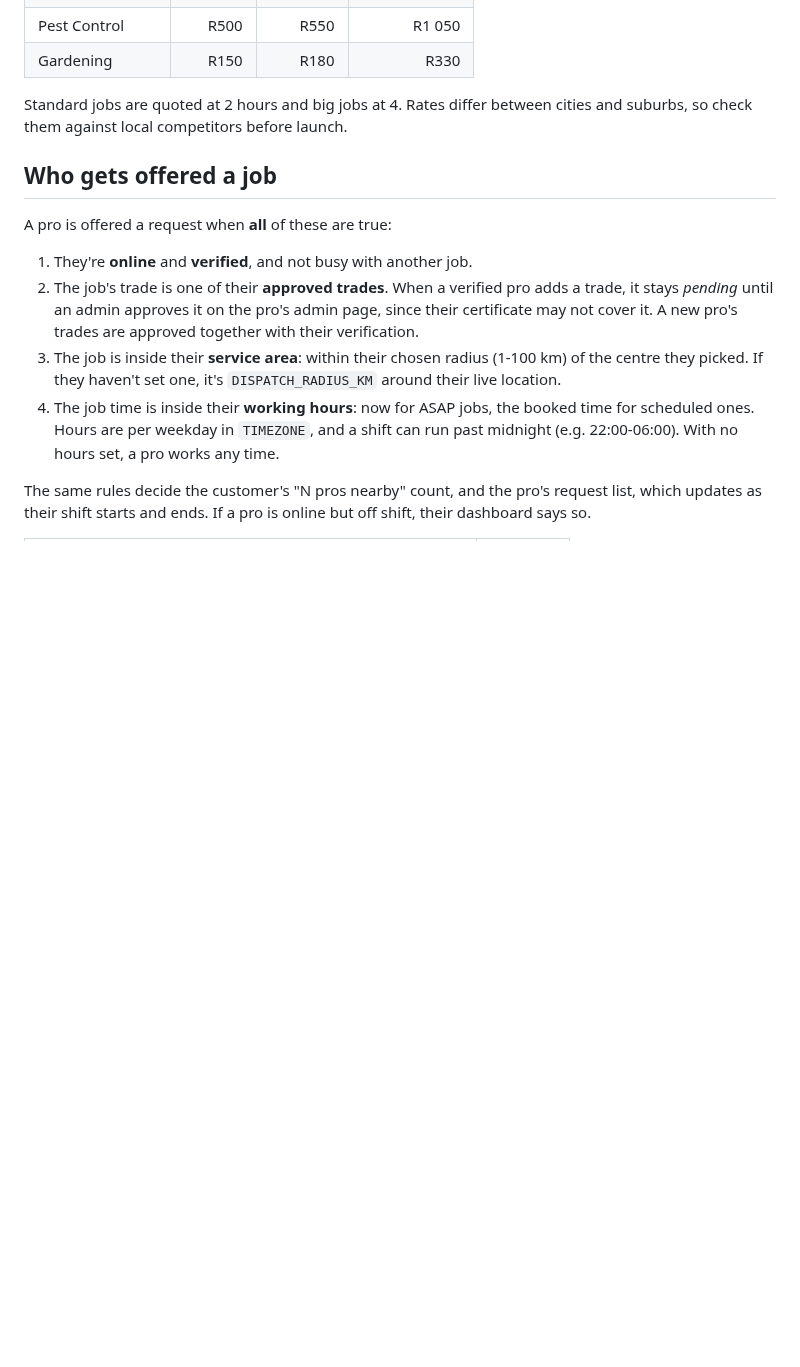
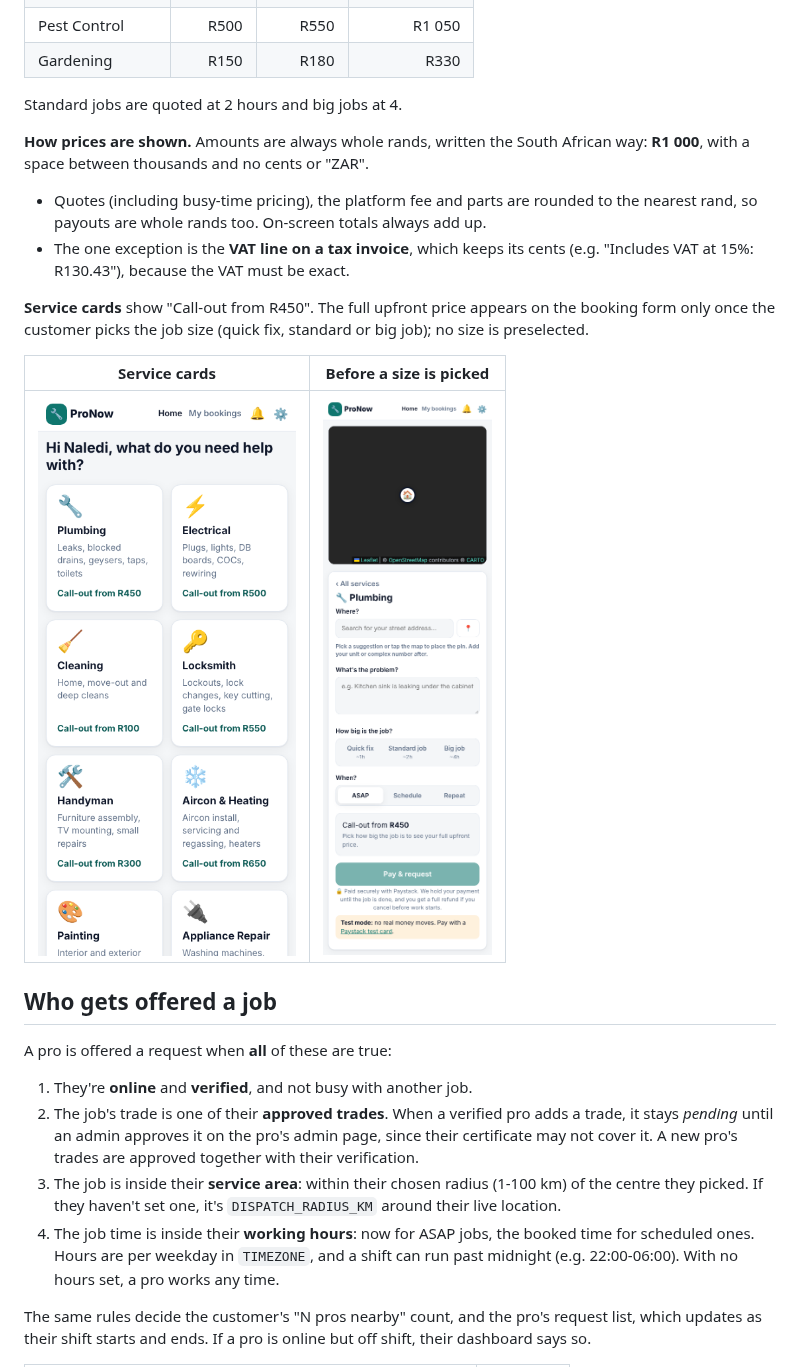
Before and after one commit to chieldaniels390/services-app, a Markdown page: README.md, the part around the change. Drawn GitHub-style; pictures changed too: docs/screenshots/pick-size.png (added), docs/screenshots/service-cards.png (added); blank space fills up the shorter version.

```diff
--- a/README.md
+++ b/README.md
@@ -71,7 +71,17 @@ Typical 2025/26 South African rates, set in `server/src/categories.js` (amounts
 | Pest Control | R500 | R550 | R1 050 |
 | Gardening | R150 | R180 | R330 |
 
-Standard jobs are quoted at 2 hours and big jobs at 4. Rates differ between cities and suburbs, so check them against local competitors before launch.
+Standard jobs are quoted at 2 hours and big jobs at 4.
+
+**How prices are shown.** Amounts are always whole rands, written the South African way: **R1 000**, with a space between thousands and no cents or "ZAR".
+- Quotes (including busy-time pricing), the platform fee and parts are rounded to the nearest rand, so payouts are whole rands too. On-screen totals always add up.
+- The one exception is the **VAT line on a tax invoice**, which keeps its cents (e.g. "Includes VAT at 15%: R130.43"), because the VAT must be exact.
+
+**Service cards** show "Call-out from R450". The full upfront price appears on the booking form only once the customer picks the job size (quick fix, standard or big job); no size is preselected.
+
+| Service cards | Before a size is picked |
+| --- | --- |
+| ![](docs/screenshots/service-cards.png) | ![](docs/screenshots/pick-size.png) | Rates differ between cities and suburbs, so check them against local competitors before launch.
 
 ## Who gets offered a job
 
```
Also changed, not shown: 13 other files.
